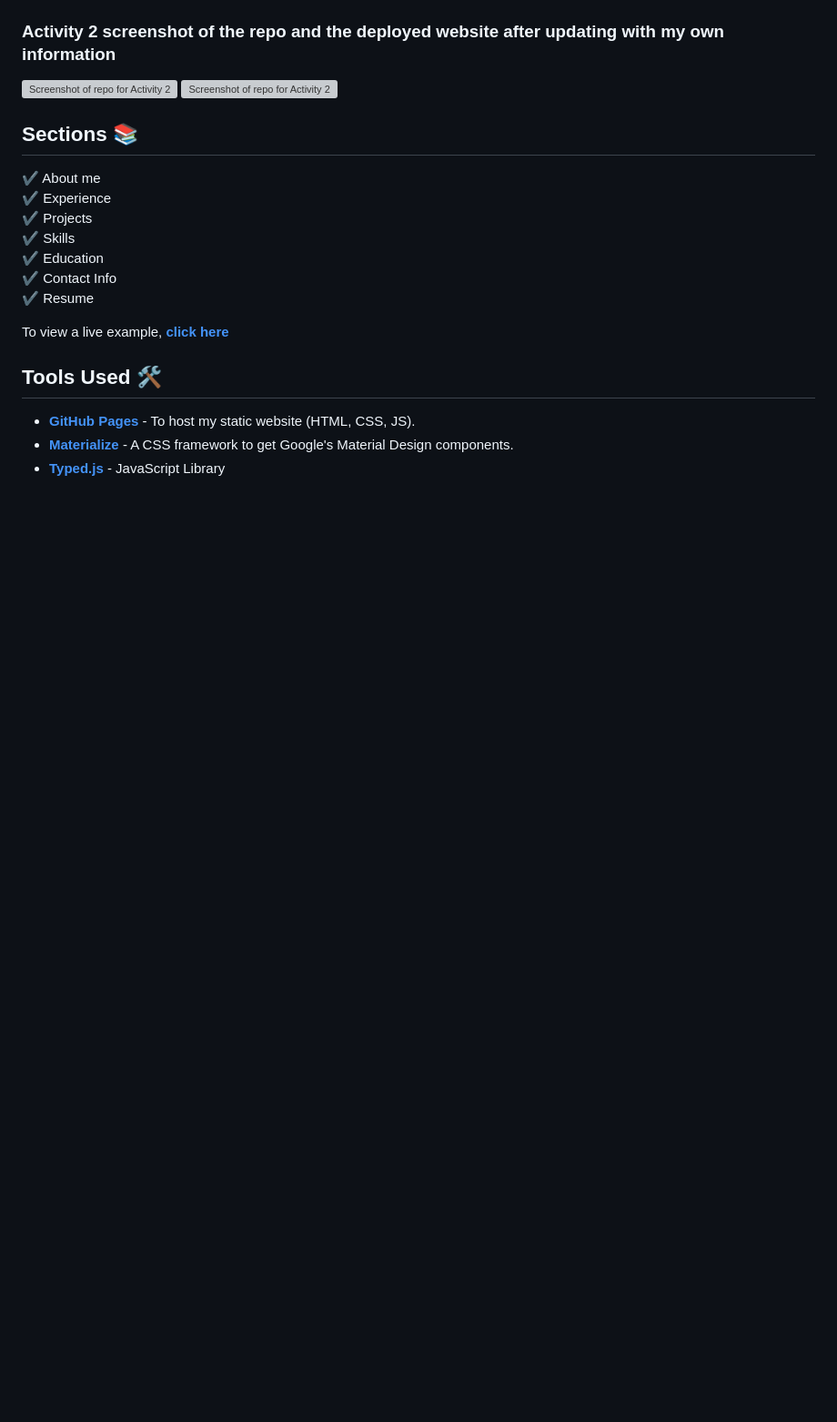
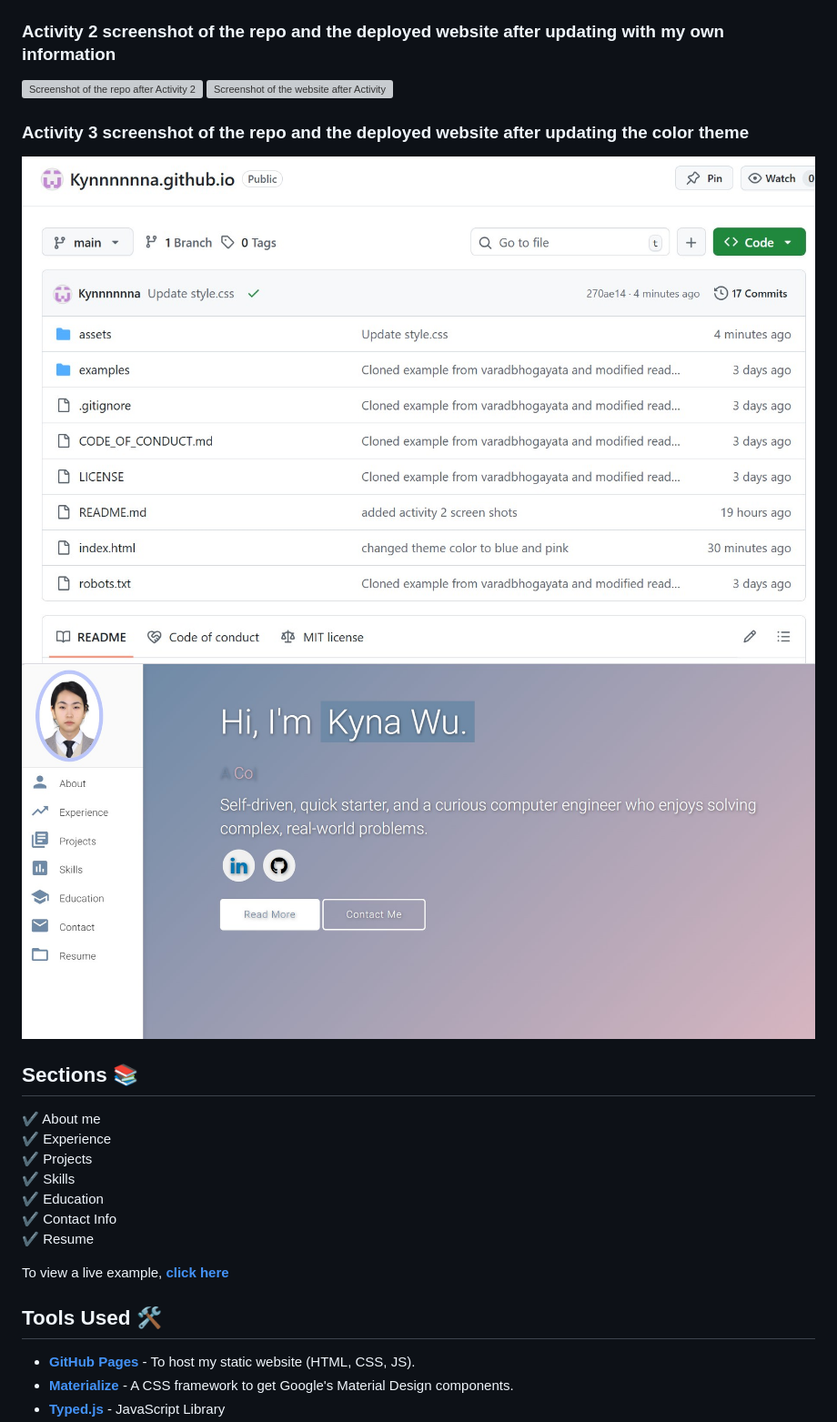
Before and after one commit to Kynnnnnna/Kynnnnnna.github.io, a Markdown page: README.md, the part around the change printed below. Shown: that part at 91% size. GitHub-like rendering; pictures changed too: assets/ece444_screenshots/activity3_img1.jpg (added), assets/ece444_screenshots/activity3_img2.jpg (added); blank space fills up the shorter version; grey boxes are pictures that could not be loaded.

Commit message:
updated read me with activity 3 screenshots

```diff
--- a/README.md
+++ b/README.md
@@ -29,6 +29,9 @@ This repo is a clone of https://github.com/varadbhogayata/varadbhogayata.github.
 ### Activity 2 screenshot of the repo and the deployed website after updating with my own information
-![Screenshot of repo for Activity 2](/assets/ece444_screenshots/activity2_img1.jpg)
-![Screenshot of repo for Activity 2](/assets/ece444_screenshots/activity2_img2.jpg)
+![Screenshot of the repo after Activity 2](/assets/ece444_screenshots/activity2_img1.jpg)
+![Screenshot of the website after Activity 2](/assets/ece444_screenshots/activity2_img2.jpg)
+### Activity 3 screenshot of the repo and the deployed website after updating the color theme
+![Screenshot of the repo after Activity 3](/assets/ece444_screenshots/activity3_img1.jpg)
+![Screenshot of the website after Activity 3](/assets/ece444_screenshots/activity3_img2.jpg)
 
 
 ## Sections 📚
```
Also changed, not shown: other parts of README.md (+1 -1 lines).
